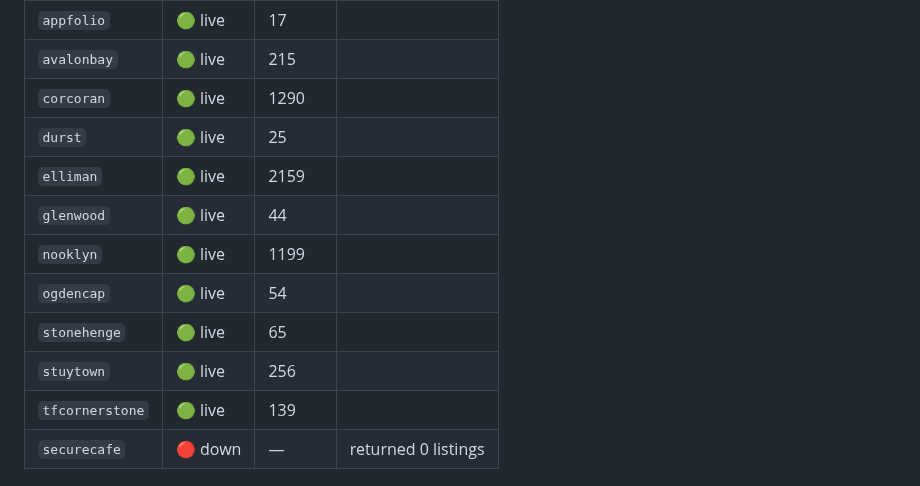
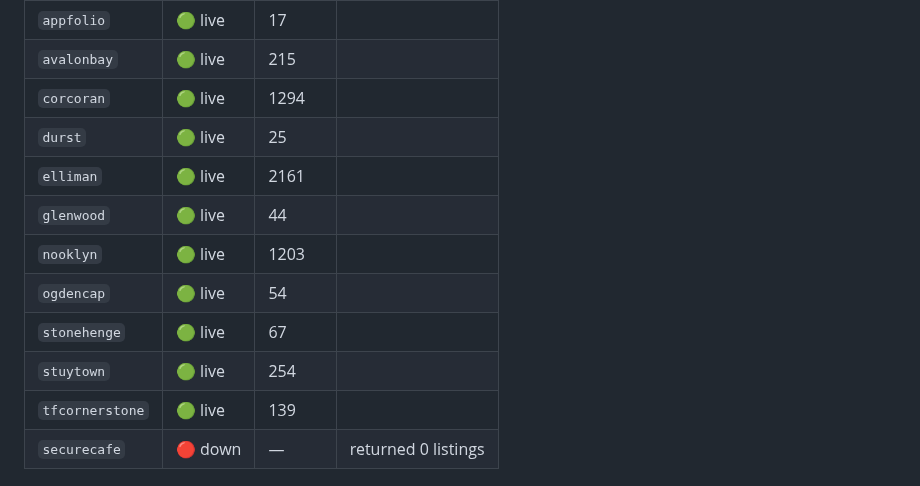
Before and after one commit to pauljump/pricefixed, a Markdown page: README.md, the part around one of its changes. Drawn GitHub-style.

Commit message:
chore: refresh feed status [skip ci]

```diff
--- a/README.md
+++ b/README.md
@@ -156,14 +156,14 @@ shows up as broken, not as silence.
 |---|---|---|---|
 | `appfolio` | 🟢 live | 17 |  |
 | `avalonbay` | 🟢 live | 215 |  |
-| `corcoran` | 🟢 live | 1290 |  |
+| `corcoran` | 🟢 live | 1294 |  |
 | `durst` | 🟢 live | 25 |  |
-| `elliman` | 🟢 live | 2159 |  |
+| `elliman` | 🟢 live | 2161 |  |
 | `glenwood` | 🟢 live | 44 |  |
-| `nooklyn` | 🟢 live | 1199 |  |
+| `nooklyn` | 🟢 live | 1203 |  |
 | `ogdencap` | 🟢 live | 54 |  |
-| `stonehenge` | 🟢 live | 65 |  |
-| `stuytown` | 🟢 live | 256 |  |
+| `stonehenge` | 🟢 live | 67 |  |
+| `stuytown` | 🟢 live | 254 |  |
 | `tfcornerstone` | 🟢 live | 139 |  |
 | `securecafe` | 🔴 down | — | returned 0 listings |
 <!-- FEED-STATUS:END -->
```
Also changed, not shown: other parts of README.md (+1 -1 lines).
